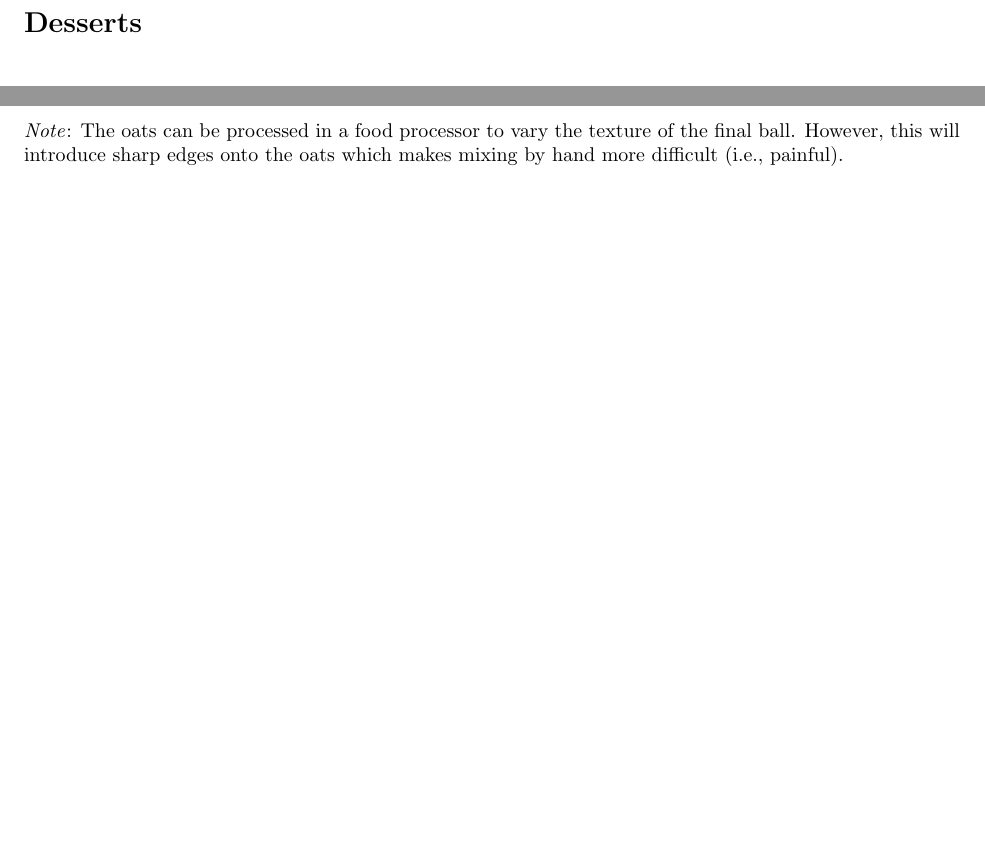
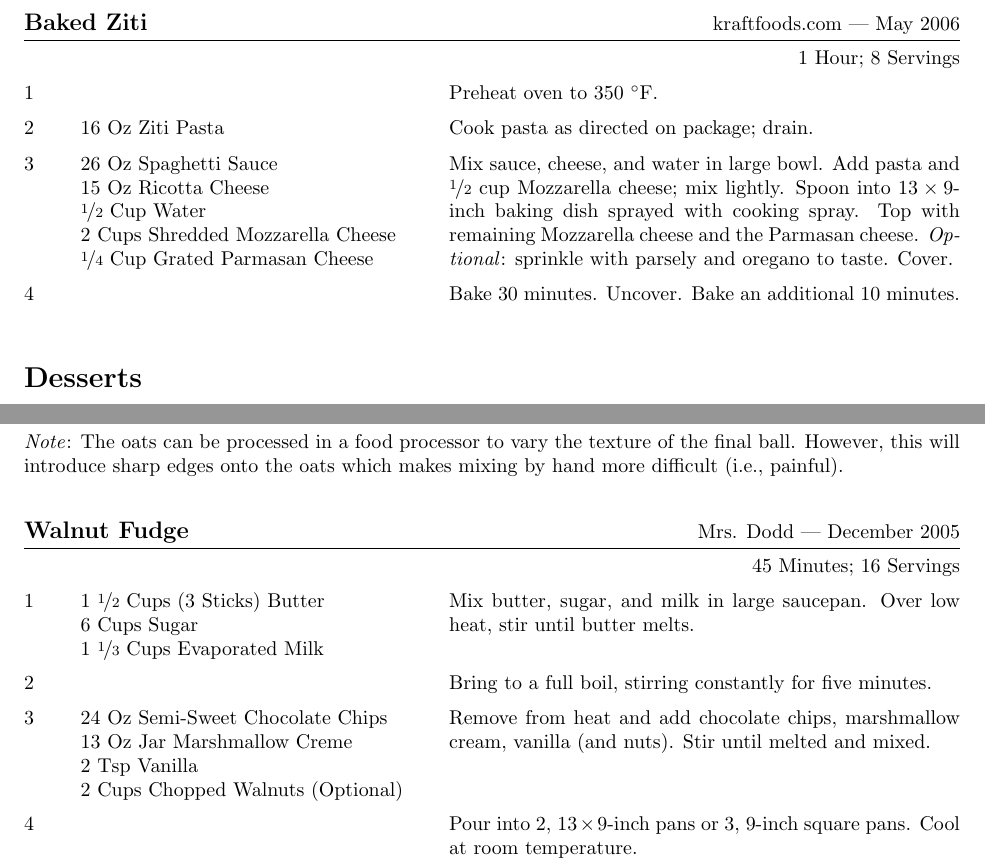
Before and after one commit to jkulesza/Cooking, a LaTeX document (Cookbook.tex): two parts of pages 2 and 3 of 3 before the commit and two parts of pages 3 and 4 of 4 after it, joined at a grey line, cut at the place of the change, the shorter picture padded with empty space. Compiled offline with pdfLaTeX.

Commit message:
Added more (old) recipes

```diff
--- a/Cookbook.tex
+++ b/Cookbook.tex
@@ -56,10 +109,37 @@
    \Ing{\fr12 Tsp Whole Cloves}
    \Ing{1 Inch Cinnamon Stick}
    \Ing{\fr14 Red Food Coloring}
-   Over medium heat, add undrained cherries, spices, and food coloring.  Cook, stirring constantly until boiling.  Boil two minutes while stirring.  Remove from heat, stirring 5 more minutes.
+   Over medium heat, add undrained cherries, spices, and food coloring.  Cook,
+   stirring constantly until boiling.  Boil two minutes while stirring.  Remove
+   from heat, stirring 5 more minutes.
 
    \freeform
    Remove cinnamon stick and cloves.  Serve warm.
+
+\end{recipe}
+
+\section{Entrees}
+
+\begin{recipe}{Baked Ziti}{kraftfoods.com --- May 2006}{1 Hour; 8 Servings}
+
+   \newstep
+   Preheat oven to 350\ \0F.
+
+   \Ing{16 Oz Ziti Pasta}
+   Cook pasta as directed on package; drain.
+
+   \Ing{26 Oz Spaghetti Sauce}
+   \Ing{15 Oz Ricotta Cheese}
+   \Ing{\fr12 Cup Water}
+   \Ing{2 Cups Shredded Mozzarella Cheese}
+   \Ing{\fr14 Cup Grated Parmasan Cheese}
+   Mix sauce, cheese, and water in large bowl.  Add pasta and \fr12 cup
+   Mozzarella cheese; mix lightly.  Spoon into 13\X9-inch baking dish sprayed
+   with cooking spray.  Top with remaining Mozzarella cheese and the Parmasan
+   cheese.  \emph{Optional}: sprinkle with parsely and oregano to taste.  Cover.
+
+   \newstep
+   Bake 30 minutes. Uncover.  Bake an additional 10 minutes.
 
 \end{recipe}
 
@@ -133,12 +213,36 @@
    Roll the balls in the coconut flakes. Balls should be refrigerated 2 hours to
    become firmer.
 
-   \freeform \emph{Note}: The oats can be processed in a food processor to vary
-   the texture of the final ball.  However, this will introduce sharp edges onto
+   \freeform
+   \emph{Note}: The oats can be processed in a food processor to vary the
+   texture of the final ball.  However, this will introduce sharp edges onto
    the oats which makes mixing by hand more difficult (i.e., painful).
 
 \end{recipe}
 
+\begin{recipe}{Walnut Fudge}{Mrs. Dodd --- December 2005}{45 Minutes; 16 Servings}
 
+   \Ing{1 \fr12 Cups (3 Sticks) Butter}
+   \Ing{6 Cups Sugar}
+   \Ing{1 \fr13 Cups Evaporated Milk}
+   Mix butter, sugar, and milk in large saucepan.  Over low heat, stir until
+   butter melts.
+
+   \newstep
+   Bring to a full boil, stirring constantly for five minutes.
+
+   \Ing{24 Oz Semi-Sweet Chocolate Chips}
+   \Ing{13 Oz Jar Marshmallow Creme}
+   \Ing{2 Tsp Vanilla}
+   \Ing{2 Cups Chopped Walnuts (Optional)}
+   Remove from heat and add chocolate chips, marshmallow cream, vanilla (and
+   nuts).  Stir until melted and mixed.
+
+   \newstep
+   Pour into 2, 13\X9-inch pans or 3, 9-inch square pans.  Cool at room temperature.
+
+\end{recipe}
+
+%\section{Drinks}
 
 \end{document}
```
Also changed, not shown: Cookbook.pdf, Cookbook.tex (55 more changed lines).
